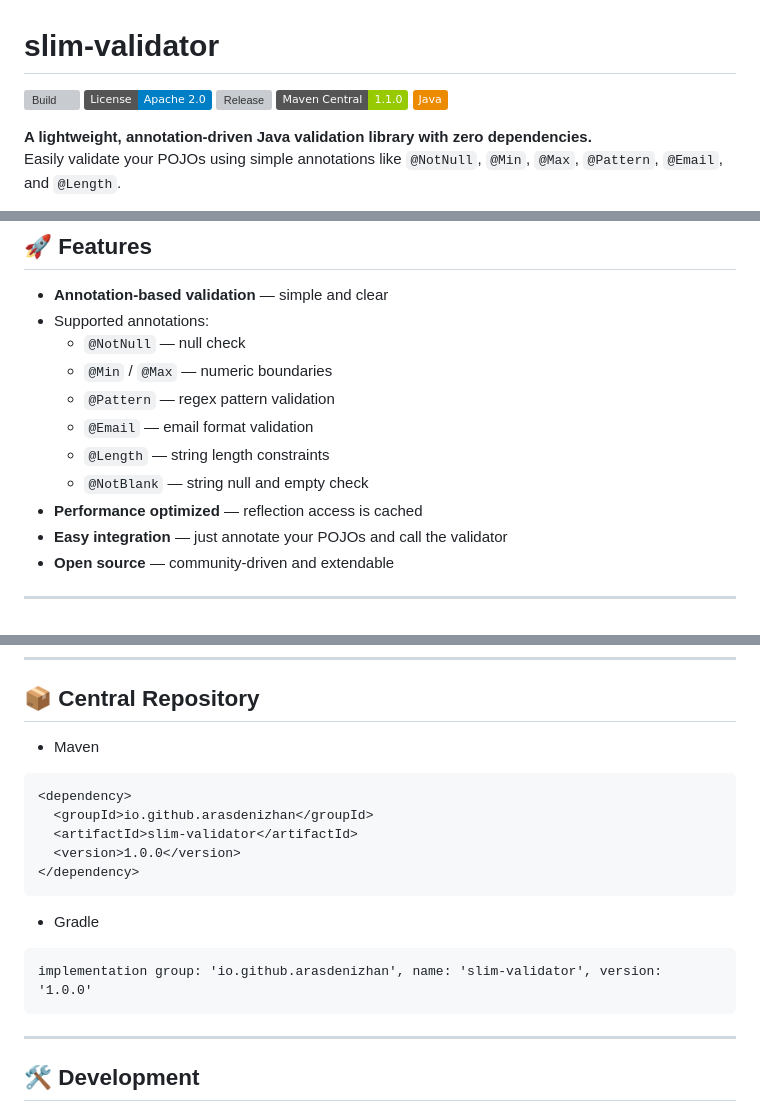
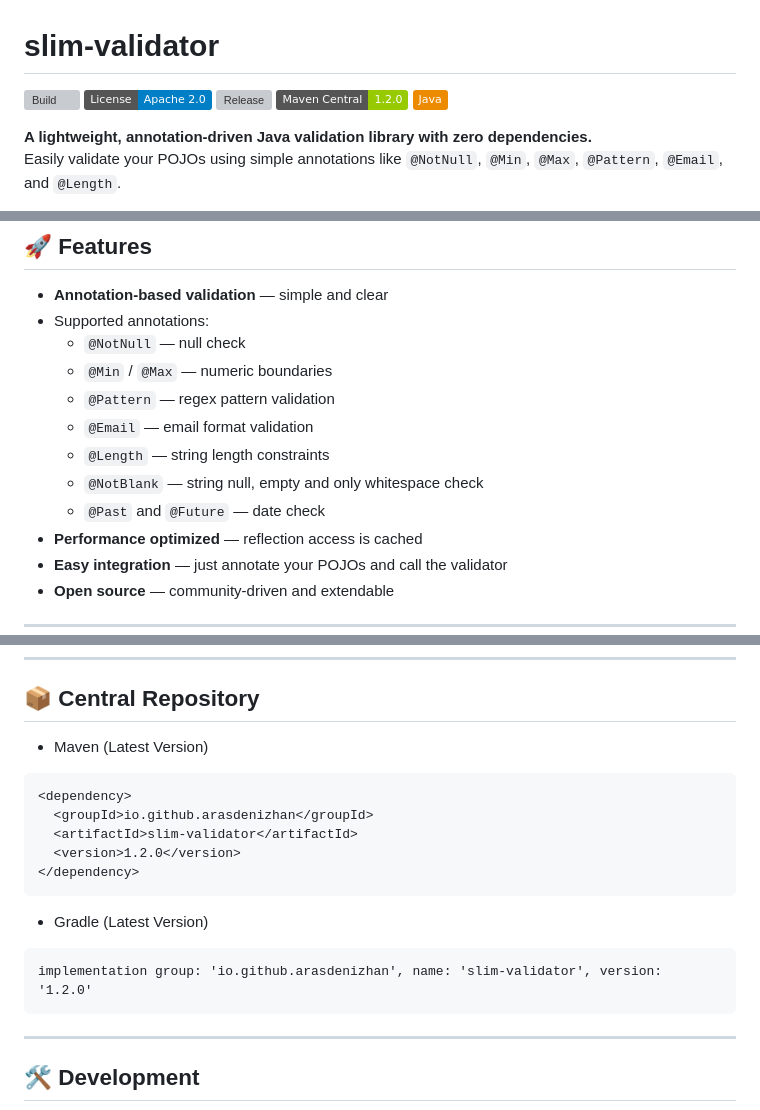
Before and after one commit to arasdenizhan/slim-validator, a Markdown page: README.md, 3 parts joined by grey strips. GitHub-like rendering; badges without logos; grey boxes are pictures that could not be loaded.

````diff
--- a/README.md
+++ b/README.md
@@ -3,8 +3,8 @@
 
 ![Build](https://github.com/arasdenizhan/slim-validator/actions/workflows/maven.yml/badge.svg)
 [![License](https://img.shields.io/badge/License-Apache_2.0-blue.svg)](https://github.com/arasdenizhan/slim-validator/blob/master/LICENSE)
-[![Release](https://img.shields.io/github/v/release/arasdenizhan/slim-validator)](https://github.com/arasdenizhan/slim-validator/releases/tag/1.1.0)
-[![Maven Central](https://img.shields.io/badge/Maven_Central-1.1.0-green)](https://central.sonatype.com/artifact/io.github.arasdenizhan/slim-validator)
+[![Release](https://img.shields.io/github/v/release/arasdenizhan/slim-validator)](https://github.com/arasdenizhan/slim-validator/releases/tag/1.2.0)
+[![Maven Central](https://img.shields.io/badge/Maven_Central-1.2.0-green)](https://central.sonatype.com/artifact/io.github.arasdenizhan/slim-validator)
 ![Java](https://img.shields.io/badge/Java-ED8B00?style=flat&logo=openjdk&logoColor=white)
 
 **A lightweight, annotation-driven Java validation library with zero dependencies.**
@@ -23,7 +23,8 @@ More features will be integrated soon.
   - `@Pattern` — regex pattern validation
   - `@Email` — email format validation
   - `@Length` — string length constraints
-  - `@NotBlank` — string null and empty check
+  - `@NotBlank` — string null, empty and only whitespace check
+  - `@Past` and `@Future` — date check
 - **Performance optimized** — reflection access is cached
 - **Easy integration** — just annotate your POJOs and call the validator
 - **Open source** — community-driven and extendable
@@ -68,18 +69,18 @@ validator.validate(userDto); // throws ValidationException on failure
 
 ## 📦 Central Repository
 
-- Maven
+- Maven (Latest Version)
 ```xml
 <dependency>
   <groupId>io.github.arasdenizhan</groupId>
   <artifactId>slim-validator</artifactId>
-  <version>1.0.0</version>
+  <version>1.2.0</version>
 </dependency>
 ```
 
-- Gradle
+- Gradle (Latest Version)
 ```
-implementation group: 'io.github.arasdenizhan', name: 'slim-validator', version: '1.0.0'
+implementation group: 'io.github.arasdenizhan', name: 'slim-validator', version: '1.2.0'
 ```
 
 ---
````
